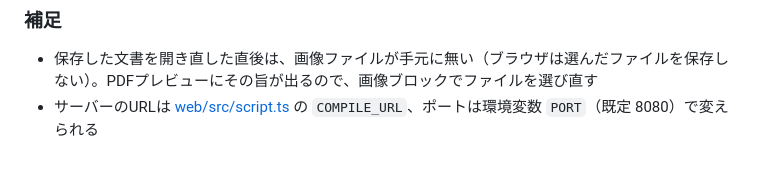
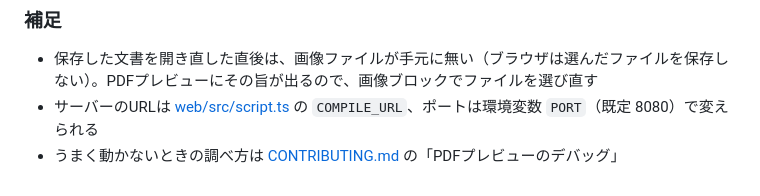
Before and after one commit to Project-based-laboratory-work/blocktex-editor, a Markdown page: README.md, the part around the change. GitHub-like rendering.

Commit message:
doc: PDFプレビューのデバッグ方法をCONTRIBUTINGに追加

```diff
--- a/README.md
+++ b/README.md
@@ -142,3 +142,4 @@ npm run dev        # ファイルを保存すると自動で再起動する
 
 - 保存した文書を開き直した直後は、画像ファイルが手元に無い（ブラウザは選んだファイルを保存しない）。PDFプレビューにその旨が出るので、画像ブロックでファイルを選び直す
 - サーバーのURLは [web/src/script.ts](web/src/script.ts) の `COMPILE_URL`、ポートは環境変数 `PORT`（既定 8080）で変えられる
+- うまく動かないときの調べ方は [CONTRIBUTING.md](CONTRIBUTING.md) の「PDFプレビューのデバッグ」
```
Also changed, not shown: CONTRIBUTING.md (+79 -0 lines).
